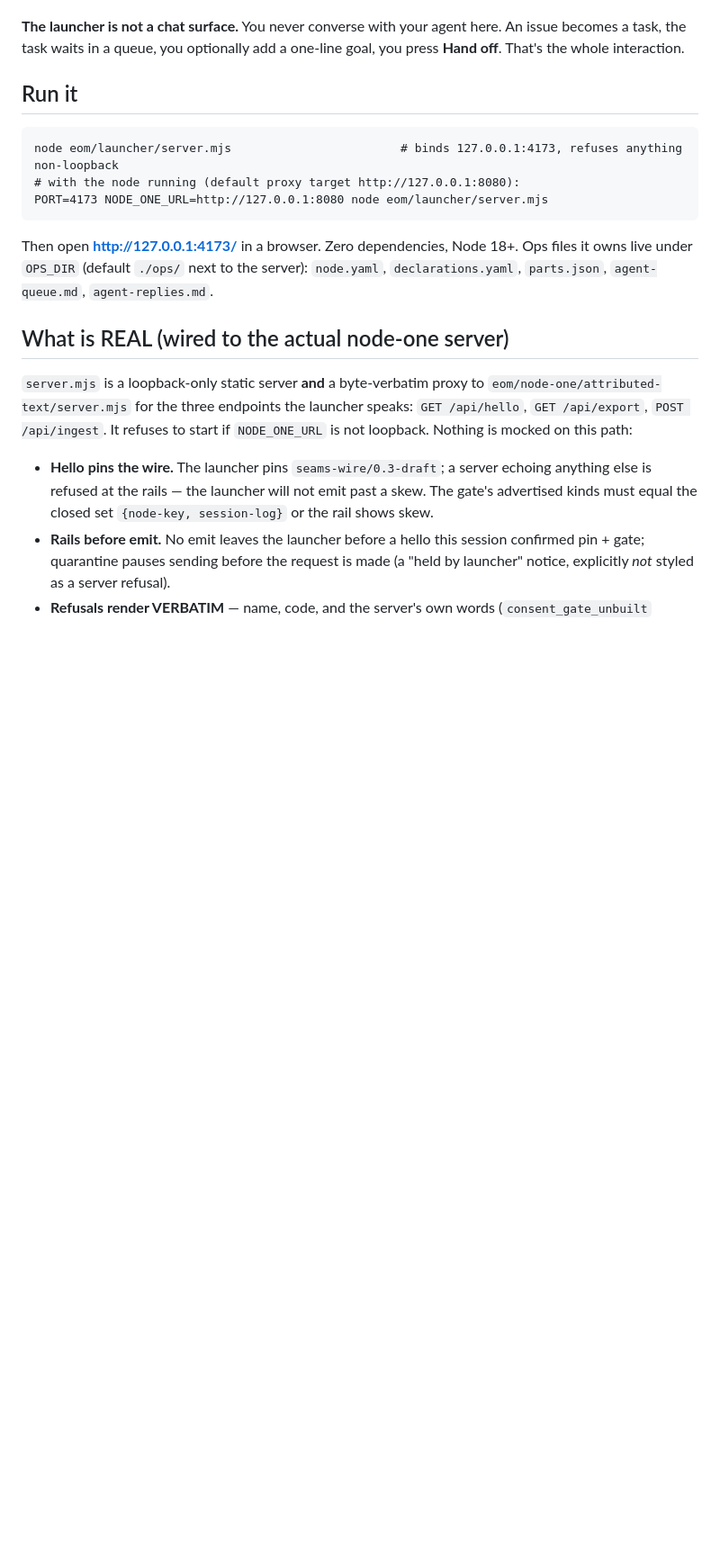
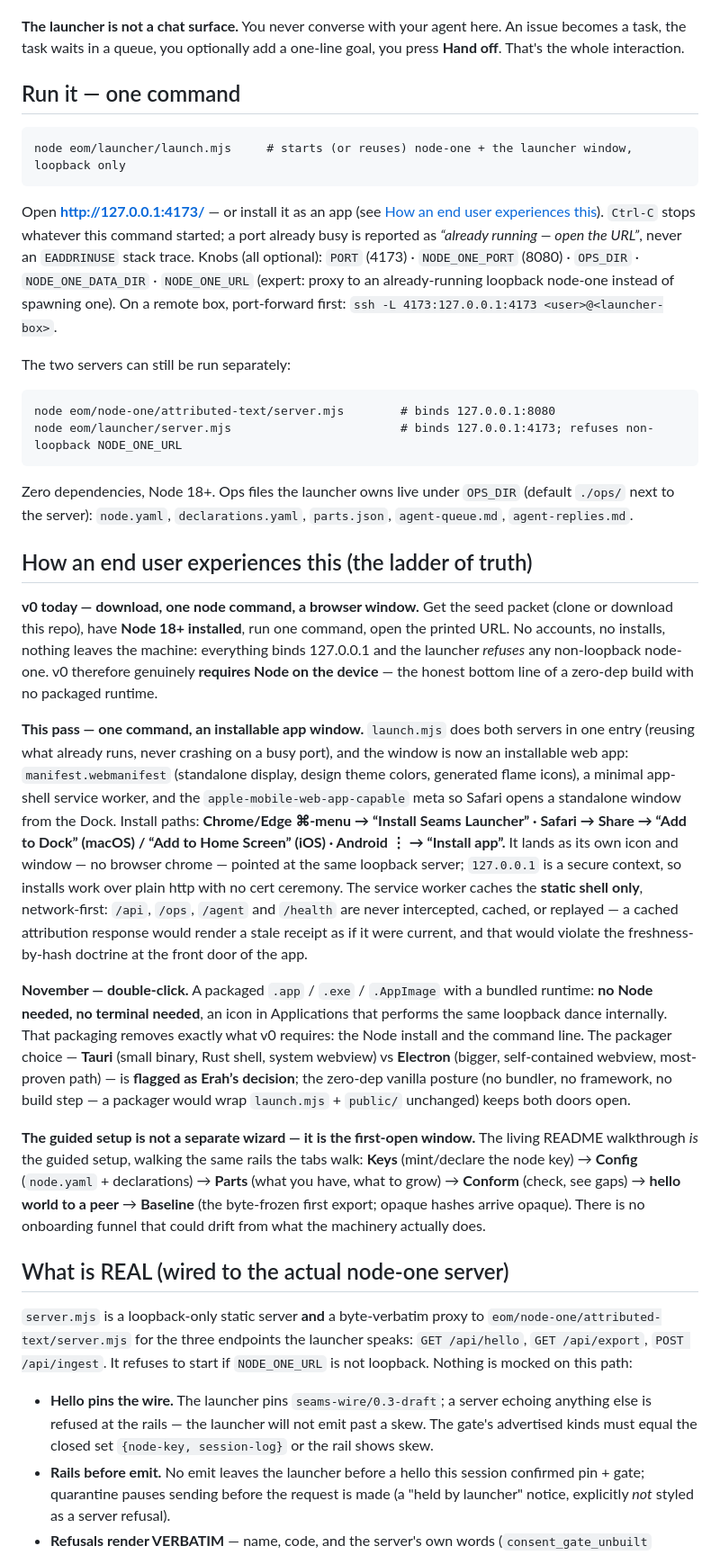
Before and after one commit to xoeieox/seams, a Markdown page: eom/launcher/README.md, the part around one of its changes. Shown at 90% size. GitHub-like rendering; blank space fills up the shorter version.

Commit message:
docs(eom): launcher README - one-command section, knobs, remote port-forward note (generic form, internal literals scrub-zero), user-voice ladder of truth (v0 Node-installed reality, single command + installable window today, November packaged .app/.exe/.AppImage; Tauri-vs-Electron flagged as owner decision), guided first-open walkthrough, file-layout table

````diff
--- a/eom/launcher/README.md
+++ b/eom/launcher/README.md
@@ -12,17 +12,67 @@ by design.
 An issue becomes a task, the task waits in a queue, you optionally add a one-line
 goal, you press **Hand off**. That's the whole interaction.
 
-## Run it
+## Run it — one command
 
 ```
-node eom/launcher/server.mjs                        # binds 127.0.0.1:4173, refuses anything non-loopback
-# with the node running (default proxy target http://127.0.0.1:8080):
-PORT=4173 NODE_ONE_URL=http://127.0.0.1:8080 node eom/launcher/server.mjs
+node eom/launcher/launch.mjs     # starts (or reuses) node-one + the launcher window, loopback only
 ```
 
-Then open **http://127.0.0.1:4173/** in a browser. Zero dependencies, Node 18+.
-Ops files it owns live under `OPS_DIR` (default `./ops/` next to the server):
-`node.yaml`, `declarations.yaml`, `parts.json`, `agent-queue.md`, `agent-replies.md`.
+Open **http://127.0.0.1:4173/** — or install it as an app (see
+[How an end user experiences this](#how-an-end-user-experiences-this-the-ladder-of-truth)).
+`Ctrl-C` stops whatever this command started; a port already busy is reported as
+*“already running — open the URL”*, never an `EADDRINUSE` stack trace. Knobs (all
+optional): `PORT` (4173) · `NODE_ONE_PORT` (8080) · `OPS_DIR` · `NODE_ONE_DATA_DIR` ·
+`NODE_ONE_URL` (expert: proxy to an already-running loopback node-one instead of spawning
+one). On a remote box, port-forward first: `ssh -L 4173:127.0.0.1:4173 <user>@<launcher-box>`.
+
+The two servers can still be run separately:
+
+```
+node eom/node-one/attributed-text/server.mjs        # binds 127.0.0.1:8080
+node eom/launcher/server.mjs                        # binds 127.0.0.1:4173; refuses non-loopback NODE_ONE_URL
+```
+
+Zero dependencies, Node 18+. Ops files the launcher owns live under `OPS_DIR` (default
+`./ops/` next to the server): `node.yaml`, `declarations.yaml`, `parts.json`,
+`agent-queue.md`, `agent-replies.md`.
+
+## How an end user experiences this (the ladder of truth)
+
+**v0 today — download, one node command, a browser window.** Get the seed packet (clone or
+download this repo), have **Node 18+ installed**, run one command, open the printed URL.
+No accounts, no installs, nothing leaves the machine: everything binds 127.0.0.1 and the
+launcher *refuses* any non-loopback node-one. v0 therefore genuinely **requires Node on
+the device** — the honest bottom line of a zero-dep build with no packaged runtime.
+
+**This pass — one command, an installable app window.** `launch.mjs` does both servers in
+one entry (reusing what already runs, never crashing on a busy port), and the window is
+now an installable web app: `manifest.webmanifest` (standalone display, design theme
+colors, generated flame icons), a minimal app-shell service worker, and the
+`apple-mobile-web-app-capable` meta so Safari opens a standalone window from the Dock.
+Install paths: **Chrome/Edge ⌘-menu → “Install Seams Launcher” · Safari → Share →
+“Add to Dock” (macOS) / “Add to Home Screen” (iOS) · Android ⋮ → “Install app”.** It lands
+as its own icon and window — no browser chrome — pointed at the same loopback server;
+`127.0.0.1` is a secure context, so installs work over plain http with no cert ceremony.
+The service worker caches the **static shell only**, network-first: `/api`, `/ops`,
+`/agent` and `/health` are never intercepted, cached, or replayed — a cached attribution
+response would render a stale receipt as if it were current, and that would violate the
+freshness-by-hash doctrine at the front door of the app.
+
+**November — double-click.** A packaged `.app` / `.exe` / `.AppImage` with a bundled
+runtime: **no Node needed, no terminal needed**, an icon in Applications that performs the
+same loopback dance internally. That packaging removes exactly what v0 requires: the Node
+install and the command line. The packager choice — **Tauri** (small binary, Rust shell,
+system webview) vs **Electron** (bigger, self-contained webview, most-proven path) — is
+**flagged as Erah’s decision**; the zero-dep vanilla posture (no bundler, no framework, no
+build step — a packager would wrap `launch.mjs` + `public/` unchanged) keeps both doors open.
+
+**The guided setup is not a separate wizard — it is the first-open window.** The living
+README walkthrough *is* the guided setup, walking the same rails the tabs walk: **Keys**
+(mint/declare the node key) → **Config** (`node.yaml` + declarations) → **Parts** (what you
+have, what to grow) → **Conform** (check, see gaps) → **hello world to a peer** →
+**Baseline** (the byte-frozen first export; opaque hashes arrive opaque). There is no
+onboarding funnel that could drift from what the machinery actually does.
 
 ## What is REAL (wired to the actual node-one server)
 
````
Also changed, not shown: other parts of eom/launcher/README.md (+4 -1 lines).
